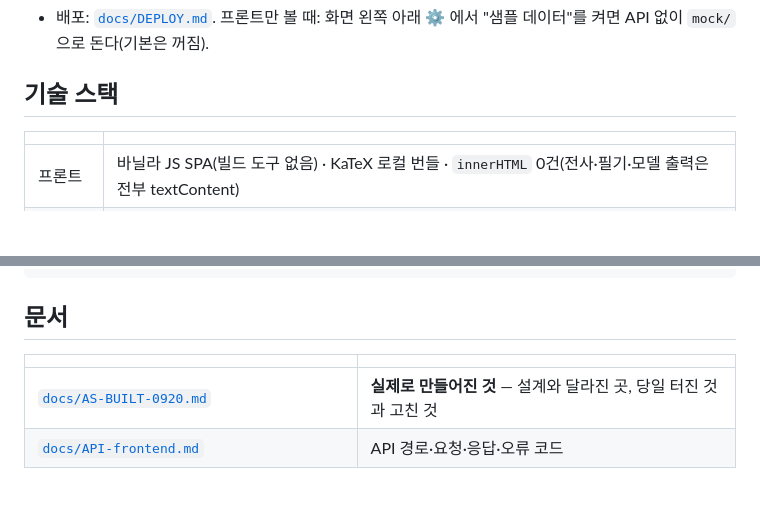
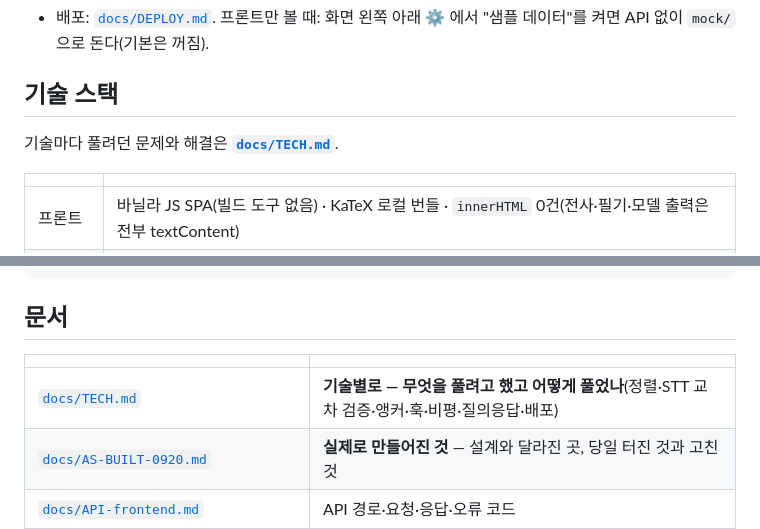
Before and after one commit to nxtcloud-edu/2026-kmuct-kt-team06, a Markdown page: README.md, 2 parts joined by grey strips. Rendered like a GitHub page; blank space fills up the shorter version.

```diff
--- a/README.md
+++ b/README.md
@@ -80,6 +80,8 @@ python3 -m api.server 8000                   # 화면 + /api/* 를 한 오리진
 
 ## 기술 스택
 
+기술마다 풀려던 문제와 해결은 **[`docs/TECH.md`](docs/TECH.md)**.
+
 | | |
 |---|---|
 | 프론트 | 바닐라 JS SPA(빌드 도구 없음) · KaTeX 로컬 번들 · `innerHTML` 0건(전사·필기·모델 출력은 전부 textContent) |
@@ -119,6 +121,7 @@ site/       Quartz                      lanes/ .kiro/  레인별 작업 지시
 
 | | |
 |---|---|
+| [`docs/TECH.md`](docs/TECH.md) | **기술별로 — 무엇을 풀려고 했고 어떻게 풀었나**(정렬·STT 교차 검증·앵커·훅·비평·질의응답·배포) |
 | [`docs/AS-BUILT-0920.md`](docs/AS-BUILT-0920.md) | **실제로 만들어진 것** — 설계와 달라진 곳, 당일 터진 것과 고친 것 |
 | [`docs/API-frontend.md`](docs/API-frontend.md) | API 경로·요청·응답·오류 코드 |
 | [`CONTRACT.md`](CONTRACT.md) | 레인 간 계약: 앵커 규약, API 스키마, 프론트 이벤트 |
```
Also changed, not shown: docs/TECH.md (added, +152 -0 lines).
